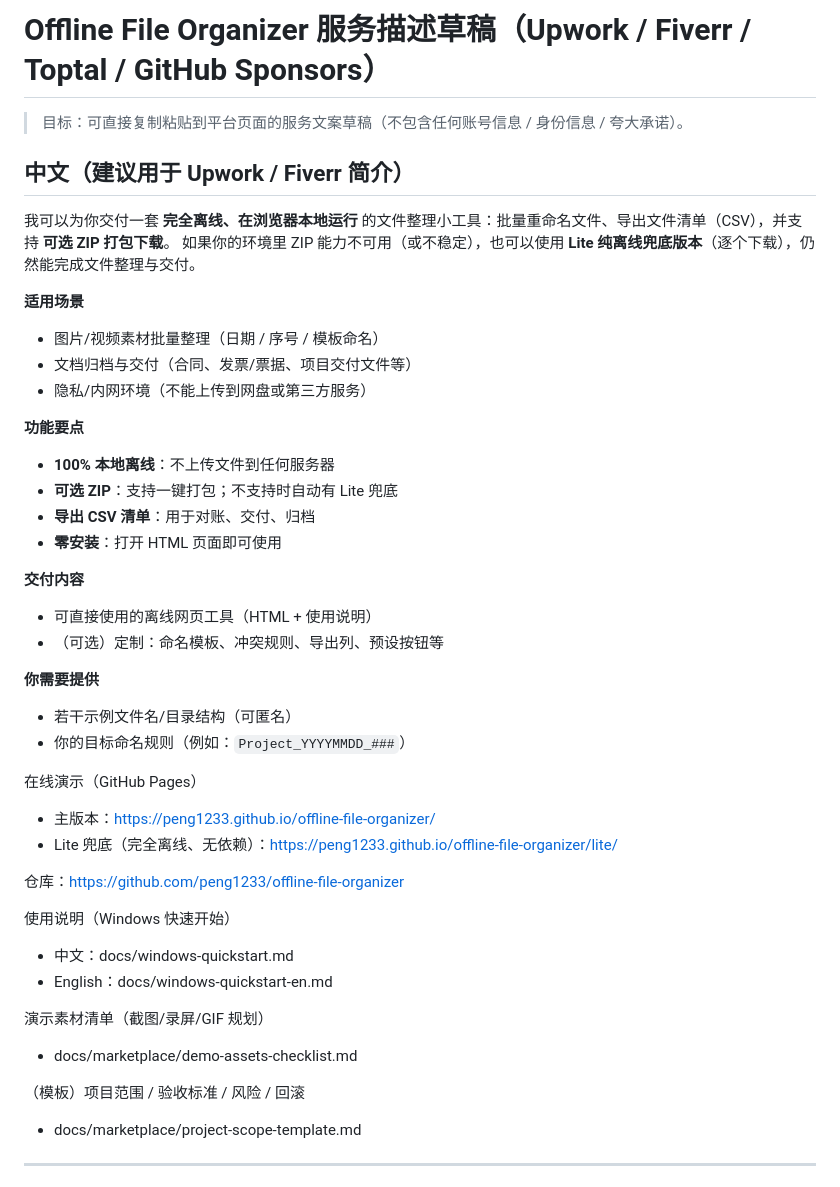
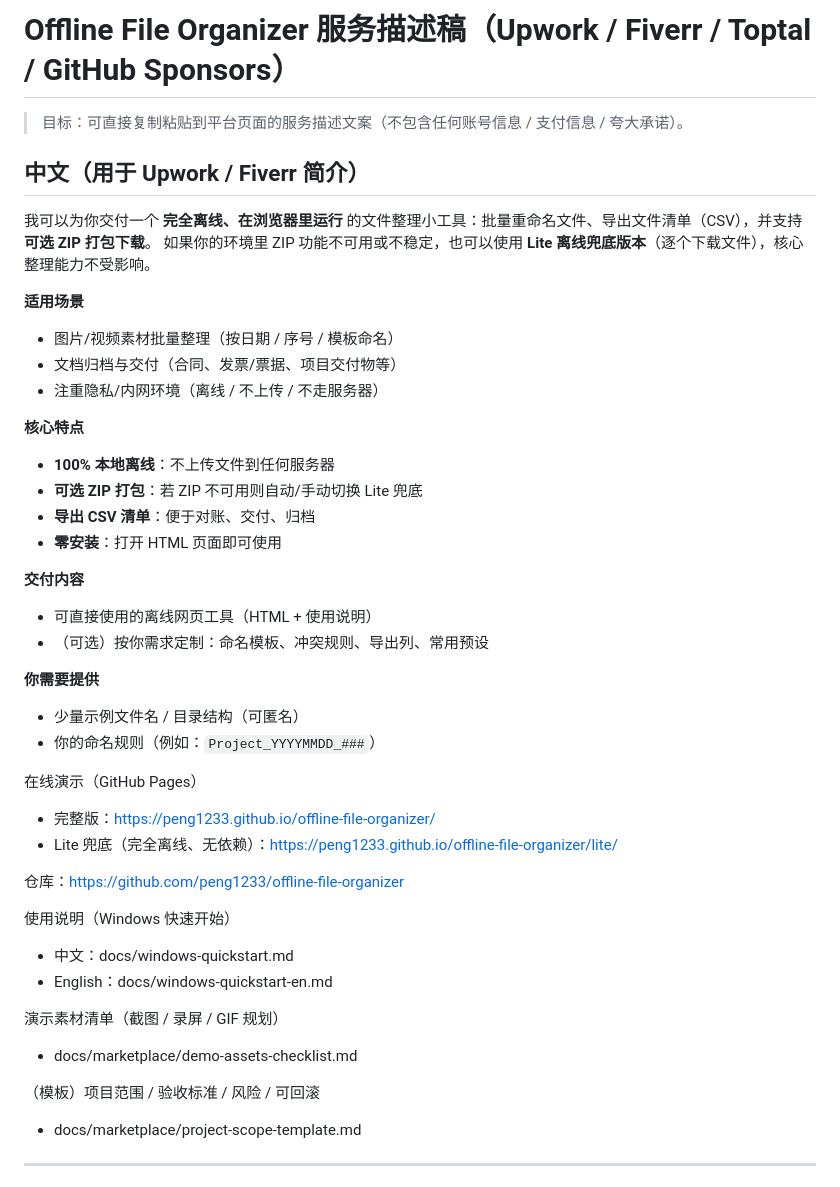
Before and after one commit to peng1233/offline-file-organizer, a Markdown page: docs/marketplace/service-description.md, the part around the change. Drawn GitHub-style.

Commit message:
docs: fix encoding and copy for marketplace service description

```diff
--- a/docs/marketplace/service-description.md
+++ b/docs/marketplace/service-description.md
@@ -1,33 +1,33 @@
-# Offline File Organizer 服务描述草稿（Upwork / Fiverr / Toptal / GitHub Sponsors）
+# Offline File Organizer 服务描述稿（Upwork / Fiverr / Toptal / GitHub Sponsors）
 
-> 目标：可直接复制粘贴到平台页面的服务文案草稿（不包含任何账号信息 / 身份信息 / 夸大承诺）。
+> 目标：可直接复制粘贴到平台页面的服务描述文案（不包含任何账号信息 / 支付信息 / 夸大承诺）。
 
-## 中文（建议用于 Upwork / Fiverr 简介）
+## 中文（用于 Upwork / Fiverr 简介）
 
-我可以为你交付一套 **完全离线、在浏览器本地运行** 的文件整理小工具：批量重命名文件、导出文件清单（CSV），并支持 **可选 ZIP 打包下载**。
-如果你的环境里 ZIP 能力不可用（或不稳定），也可以使用 **Lite 纯离线兜底版本**（逐个下载），仍然能完成文件整理与交付。
+我可以为你交付一个 **完全离线、在浏览器里运行** 的文件整理小工具：批量重命名文件、导出文件清单（CSV），并支持 **可选 ZIP 打包下载**。
+如果你的环境里 ZIP 功能不可用或不稳定，也可以使用 **Lite 离线兜底版本**（逐个下载文件），核心整理能力不受影响。
 
 **适用场景**
-- 图片/视频素材批量整理（日期 / 序号 / 模板命名）
-- 文档归档与交付（合同、发票/票据、项目交付文件等）
-- 隐私/内网环境（不能上传到网盘或第三方服务）
+- 图片/视频素材批量整理（按日期 / 序号 / 模板命名）
+- 文档归档与交付（合同、发票/票据、项目交付物等）
+- 注重隐私/内网环境（离线 / 不上传 / 不走服务器）
 
-**功能要点**
+**核心特点**
 - **100% 本地离线**：不上传文件到任何服务器
-- **可选 ZIP**：支持一键打包；不支持时自动有 Lite 兜底
-- **导出 CSV 清单**：用于对账、交付、归档
+- **可选 ZIP 打包**：若 ZIP 不可用则自动/手动切换 Lite 兜底
+- **导出 CSV 清单**：便于对账、交付、归档
 - **零安装**：打开 HTML 页面即可使用
 
 **交付内容**
 - 可直接使用的离线网页工具（HTML + 使用说明）
-- （可选）定制：命名模板、冲突规则、导出列、预设按钮等
+- （可选）按你需求定制：命名模板、冲突规则、导出列、常用预设
 
 **你需要提供**
-- 若干示例文件名/目录结构（可匿名）
-- 你的目标命名规则（例如：`Project_YYYYMMDD_###`）
+- 少量示例文件名 / 目录结构（可匿名）
+- 你的命名规则（例如：`Project_YYYYMMDD_###`）
 
 在线演示（GitHub Pages）
-- 主版本：https://peng1233.github.io/offline-file-organizer/
+- 完整版：https://peng1233.github.io/offline-file-organizer/
 - Lite 兜底（完全离线、无依赖）：https://peng1233.github.io/offline-file-organizer/lite/
 
 仓库：https://github.com/peng1233/offline-file-organizer
@@ -36,10 +36,10 @@
 - 中文：docs/windows-quickstart.md
 - English：docs/windows-quickstart-en.md
 
-演示素材清单（截图/录屏/GIF 规划）
+演示素材清单（截图 / 录屏 / GIF 规划）
 - docs/marketplace/demo-assets-checklist.md
 
-（模板）项目范围 / 验收标准 / 风险 / 回滚
+（模板）项目范围 / 验收标准 / 风险 / 可回滚
 - docs/marketplace/project-scope-template.md
 
 ---
```
